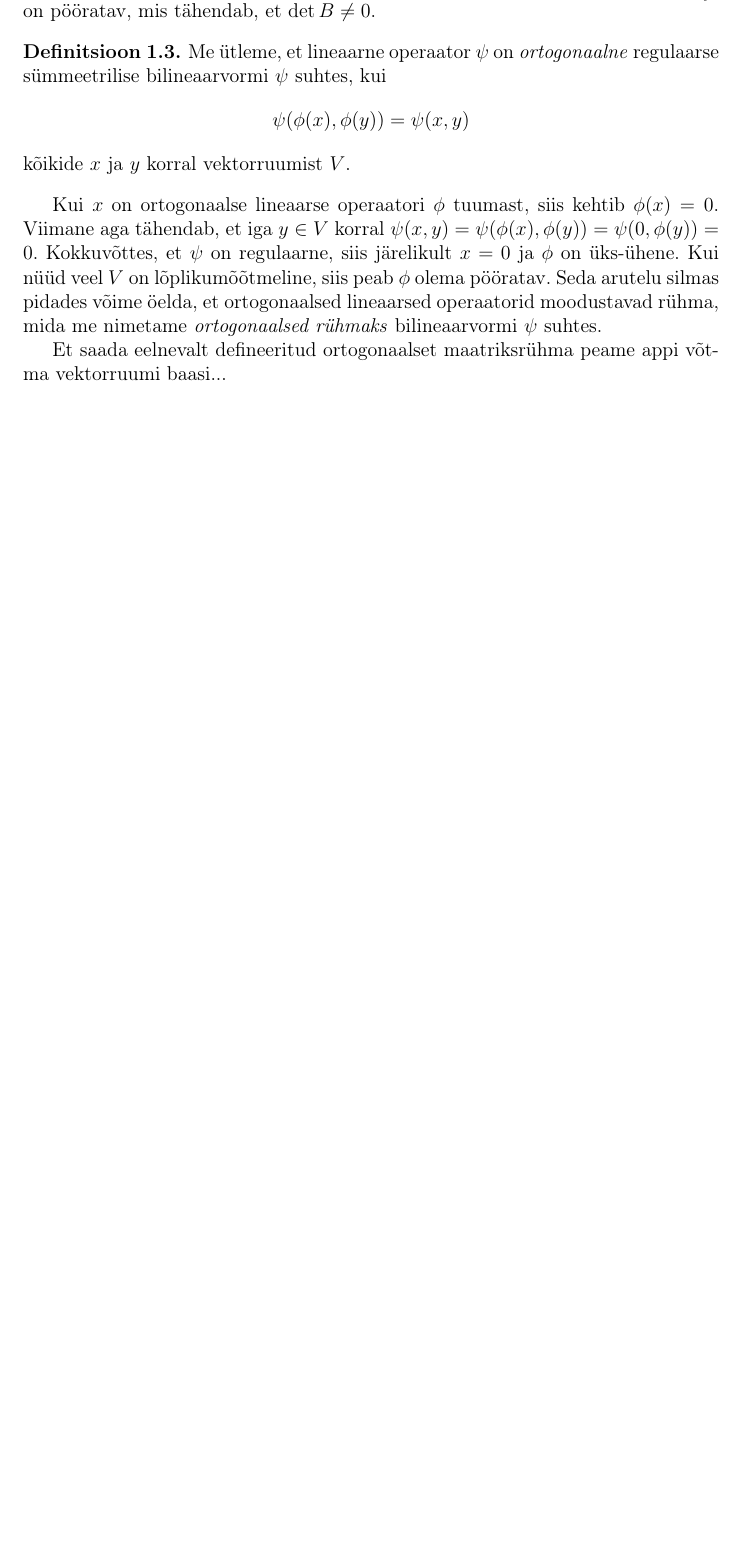
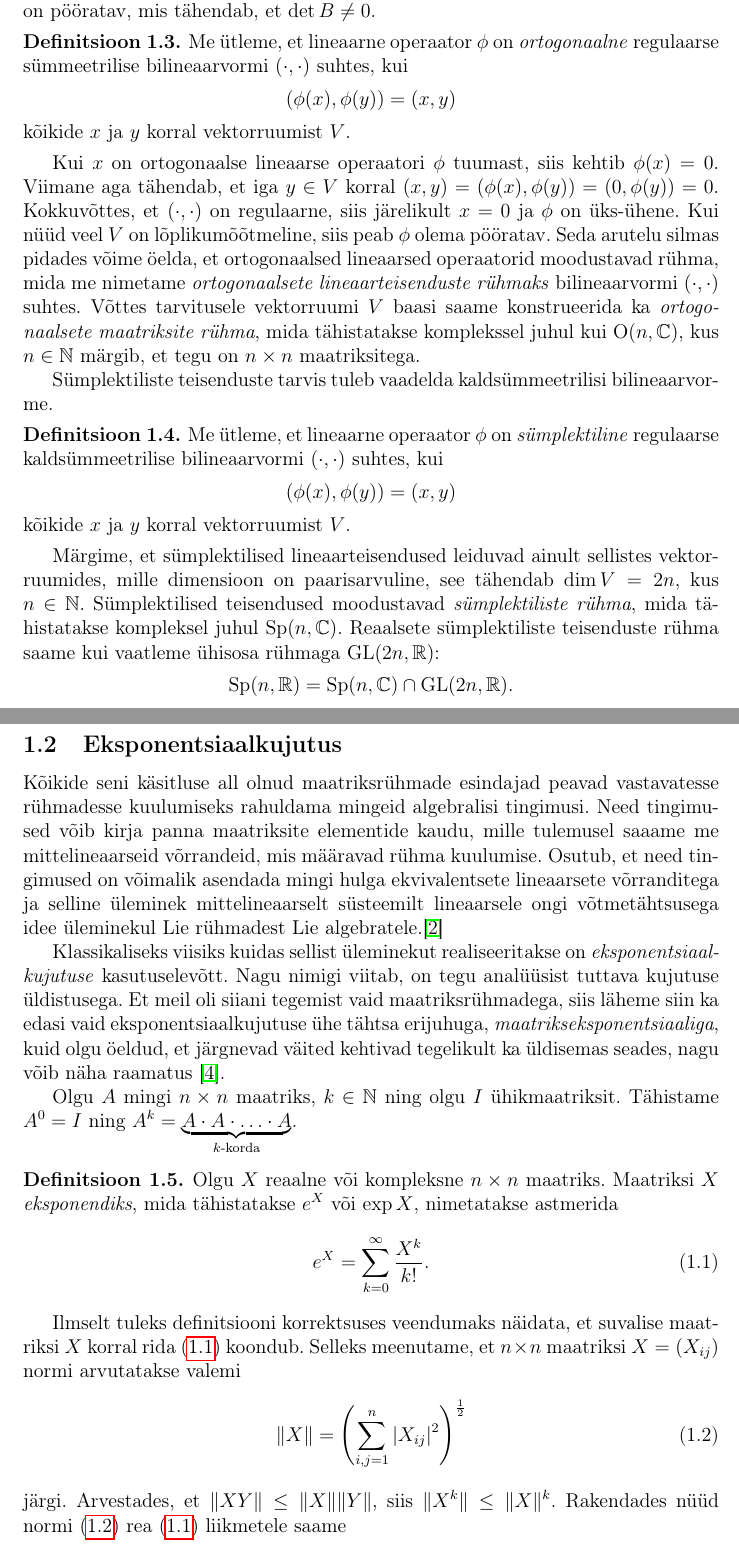
Before and after one commit to priitlatt/masters-thesis, a LaTeX thesis (thesis.tex, which reads sections/1_lie_algebra.tex): part of page 5 of 18 before the commit and two parts of pages 5 and 6 of 10 after it, the two joined at a grey line, cut so that both start at the same text, the shorter picture padded with empty space. Compiled offline with pdfLaTeX.

Commit message:
Update examples subsection and start with matrix exponential

```diff
--- a/sections/1_lie_algebra.tex
+++ b/sections/1_lie_algebra.tex
@@ -168,22 +164,88 @@ ehk regulaarsed, see tähendab kui $\psi(x, y) = 0$ iga $y \in V$ korral, siis
-järelikult $x = 0$. Osutub, et bilineaarvorm $\psi$ on regulaarne parajasti
+ehk regulaarsed, see tähendab kui $(x, y) = 0$ iga $y \in V$ korral, siis
+järelikult $x = 0$. Osutub, et bilineaarvorm $\blinv$ on regulaarne parajasti
 siis, kui temale vastav maatiks $B = (b^i_j)$ on pööratav, mis tähendab,
 et $\det B \neq 0$.
 
 \begin{dfn}
-    Me ütleme, et lineaarne operaator $\psi$ on \emph{ortogonaalne}
-    regulaarse sümmeetrilise bilineaarvormi $\psi$ suhtes, kui
-    \[ \psi(\phi(x), \phi(y)) = \psi(x, y) \]
+    Me ütleme, et lineaarne operaator $\phi$ on \emph{ortogonaalne}
+    regulaarse sümmeetrilise bilineaarvormi $\blinv$ suhtes, kui
+    \[ (\phi(x), \phi(y)) = (x, y) \]
     kõikide $x$ ja $y$ korral vektorruumist $V$.
 \end{dfn}
 
 Kui $x$ on ortogonaalse lineaarse operaatori $\phi$ tuumast, siis
 kehtib $\phi(x) = 0$. Viimane aga tähendab, et iga $y \in V$ korral
-$\psi(x, y) = \psi(\phi(x), \phi(y)) = \psi(0, \phi(y)) = 0$. Kokkuvõttes,
-et $\psi$ on regulaarne, siis järelikult $x = 0$ ja $\phi$ on üks-ühene.
+$(x, y) = (\phi(x), \phi(y)) = (0, \phi(y)) = 0$. Kokkuvõttes,
+et $\blinv$ on regulaarne, siis järelikult $x = 0$ ja $\phi$ on üks-ühene.
 Kui nüüd veel $V$ on lõplikumõõtmeline, siis peab $\phi$ olema pööratav.
 Seda arutelu silmas pidades võime öelda, et ortogonaalsed lineaarsed
-operaatorid moodustavad rühma, mida me nimetame \emph{ortogonaalsed rühmaks}
-bilineaarvormi $\psi$ suhtes.
+operaatorid moodustavad rühma, mida me nimetame \emph{ortogonaalsete
+lineaarteisenduste rühmaks} bilineaarvormi $\blinv$ suhtes.
+Võttes tarvitusele vektorruumi $V$ baasi saame konstrueerida ka
+\emph{ortogonaalsete maatriksite rühma}, mida tähistatakse komplekssel juhul
+kui $\Ort(n, \C)$, kus $n \in \N$ märgib, et tegu on $n \times n$ maatriksitega.
 
-Et saada eelnevalt defineeritud ortogonaalset maatriksrühma peame appi võtma
-vektorruumi baasi...
+Sümplektiliste teisenduste tarvis tuleb vaadelda kaldsümmeetrilisi
+bilineaarvorme.
+
+\begin{dfn}
+    Me ütleme, et lineaarne operaator $\phi$ on \emph{sümplektiline}
+    regulaarse kaldsümmeetrilise bilineaarvormi $\blinv$ suhtes, kui
+    \[ (\phi(x), \phi(y)) = (x, y) \]
+    kõikide $x$ ja $y$ korral vektorruumist $V$.
+\end{dfn}
+
+Märgime, et sümplektilised lineaarteisendused leiduvad ainult sellistes
+vektorruumides, mille dimensioon on paarisarvuline, see tähendab
+$\dim V = 2n$, kus $n \in \N$. Sümplektilised teisendused moodustavad
+\emph{sümplektiliste rühma}, mida tähistatakse kompleksel juhul
+$\Sp(n, \C)$. Reaalsete sümplektiliste
+teisenduste rühma saame kui vaatleme ühisosa rühmaga $\GL(2n, \R)$:
+\[ \Sp(n, \R) = \Sp(n, \C) \cap \GL(2n, \R). \]
+
+
+\subsection{Eksponentsiaalkujutus}
+
+Kõikide seni käsitluse all olnud maatriksrühmade esindajad peavad
+vastavatesse rühmadesse kuulumiseks rahuldama mingeid algebralisi tingimusi.
+Need tingimused võib kirja panna maatriksite elementide kaudu, mille
+tulemusel saaame me mittelineaarseid võrrandeid, mis määravad rühma kuulumise.
+Osutub, et need tingimused on võimalik asendada mingi hulga ekvivalentsete
+lineaarsete võrranditega ja selline üleminek mittelineaarselt süsteemilt
+lineaarsele ongi võtmetähtsusega idee üleminekul Lie rühmadest Lie
+algebratele.\cite{johan1989survey}
+
+Klassikaliseks viisiks kuidas sellist üleminekut realiseeritakse on
+\emph{eksponentsiaalkujutuse} kasutuselevõtt. Nagu nimigi viitab, on
+tegu analüüsist tuttava kujutuse üldistusega. Et meil oli siiani tegemist
+vaid maatriksrühmadega, siis läheme siin ka edasi vaid eksponentsiaalkujutuse
+ühe tähtsa erijuhuga, \emph{maatrikseksponentsiaaliga}, kuid olgu öeldud,
+et järgnevad väited kehtivad tegelikult ka üldisemas seades,
+nagu võib näha raamatus \cite{kirillov2008introduction}.
+
+Olgu $A$ mingi $n \times n$ maatriks, $k \in \N$ ning olgu $I$
+ühikmaatriksit. Tähistame $A^0 = I$ ning
+$A^k = \underbrace{A \cdot A \cdot \ldots \cdot A}_{k\text{-korda}}$.
+
+\begin{dfn}
+    Olgu $X$ reaalne või kompleksne $n \times n$ maatriks. Maatriksi
+    $X$ \emph{eksponendiks}, mida tähistatakse $e^X$ või $\exp X$, nimetatakse
+    astmerida
+    \begin{align}\label{eq:mat-exp}
+        e^X = \sum_{k=0}^{\infty} \frac{X^k}{k!}.
+    \end{align}
+\end{dfn}
+
+Ilmselt tuleks definitsiooni korrektsuses veendumaks näidata, et suvalise
+maatriksi $X$ korral rida \eqref{eq:mat-exp} koondub. Selleks meenutame,
+et $n \times n$ maatriksi $X = (X_{ij})$ normi arvutatakse valemi
+\begin{align}\label{eq:mat-norm}
+    \| X \| = \left( \sum_{i,j=1}^n |X_{ij}|^2 \right)^{\frac{1}{2}}
+\end{align}
+järgi. Arvestades, et $\| XY \| \le \|X\| \|Y\|$, siis $\|X^k\| \le \|X\|^k$.
+Rakendades nüüd normi \eqref{eq:mat-norm} rea \eqref{eq:mat-exp} liikmetele
+saame
+\begin{align*}
+    \sum_{k=0}^\infty \left\lVert \frac{X^k}{k!} \right\rVert \le
+    \sum_{k=0}^\infty \frac{\|X\|^k}{k!} = e^{\|X\|} < \infty,
+\end{align*}
--- a/thesis.tex
+++ b/thesis.tex
@@ -22,6 +22,8 @@
 \author{Priit Lätt}
 \title{3-Lie superalgebrad}
 
+\numberwithin{equation}{section}
+
 \theoremstyle{plain}
 \newtheorem{thm}{Teoreem}[section]
 \newtheorem{lau}[thm]{Lause}
@@ -32,6 +34,7 @@
 \newtheorem{dfn}{Definitsioon}[section]
 \newtheorem{naide}{Näide}[section]
 
+\newcommand{\N}{\mathbb{N}}
 \newcommand{\K}{\mathbb{K}}
 \newcommand{\R}{\mathbb{R}}
 \newcommand{\C}{\mathbb{C}}
@@ -45,6 +48,7 @@
 \DeclareMathOperator{\U}{U}
 \DeclareMathOperator{\SO}{SO}
 \DeclareMathOperator{\SU}{SU}
+\DeclareMathOperator{\Sp}{Sp}
 
 \DeclareMathOperator{\Tr}{Tr}
 % \DeclareMathOperator{\dim}{dim}
@@ -56,6 +60,7 @@
 
 \newcommand{\brac}[2]{\ensuremath{\left[ #1, #2 \right]}}
 \newcommand{\nbrac}[2]{\ensuremath{\left[ #1, \dots, #2 \right]}}
+\newcommand{\blinv}{\ensuremath{\left( \cdot, \cdot \right)}}
 
 \begin{document}
 
```
Also changed, not shown: references.bib (+28 -18 lines), thesis.pdf, sections/1_lie_algebra.tex (113 more changed lines), thesis.tex (16 more changed lines).
